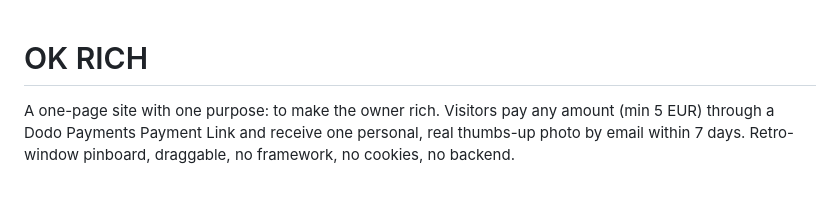
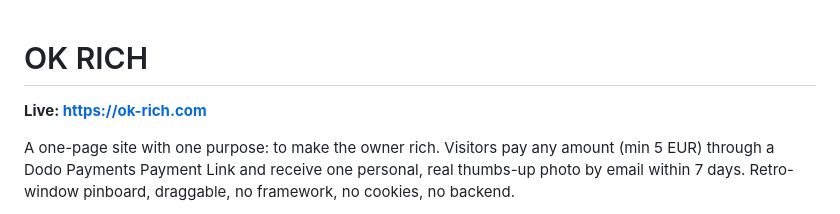
Before and after one commit to stolz-kiberatung/ok-rich, a Markdown page: README.md, the part around the change. Rendered like a GitHub page; blank space fills up the shorter version.

Commit message:
docs: live link at the top of the README
Co-Authored-By: Claude Opus 5.5 (1M context) <noreply@anthropic.com>

```diff
--- a/README.md
+++ b/README.md
@@ -1,4 +1,6 @@
 # OK RICH
+
+**Live: https://ok-rich.com**
 
 A one-page site with one purpose: to make the owner rich. Visitors pay any amount (min 5 EUR)
 through a Dodo Payments Payment Link and receive one personal, real thumbs-up photo by email within
```
